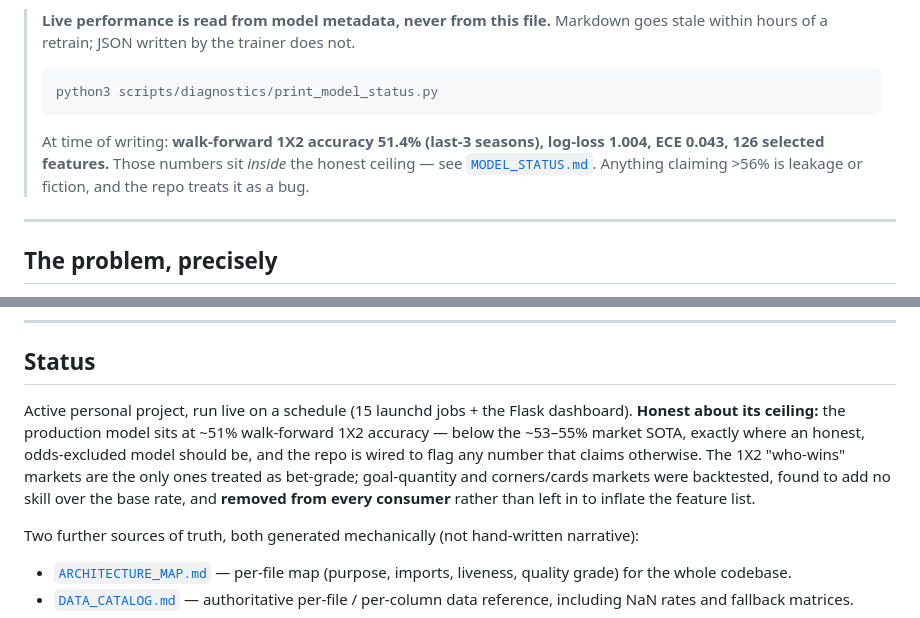
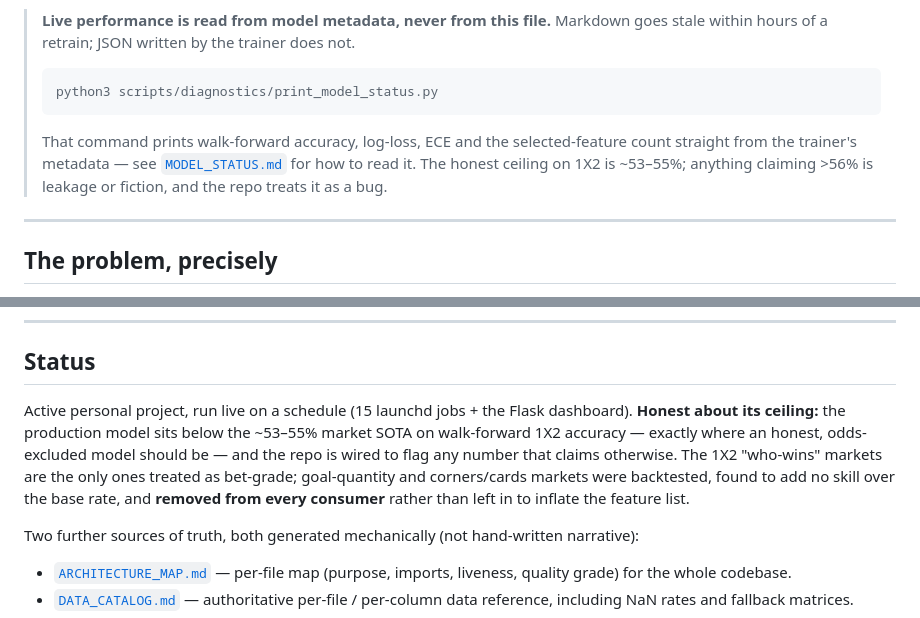
Before and after one commit to nicoladebbia/seriea-pipeline, a Markdown page: README.md, 2 parts joined by grey strips. Rendered like a GitHub page.

Commit message:
docs(readme): stop quoting hard-coded model numbers
README told the reader that markdown goes stale within hours of a retrain,
then quoted accuracy/log-loss/ECE/feature-count two lines later. The weekly
retrain falsifies those on its next run. Point at
print_model_status.py + MODEL_STATUS.md instead; keep the ~53-55% ceiling
claim, which is a property of the domain, not of a checkpoint.

Co-Authored-By: Claude Opus 5 (1M context) <noreply@anthropic.com>

````diff
--- a/README.md
+++ b/README.md
@@ -9,7 +9,7 @@ The hard part of this domain is not training a classifier. It is **not lying to
 > ```bash
 > python3 scripts/diagnostics/print_model_status.py
 > ```
-> At time of writing: **walk-forward 1X2 accuracy 51.4% (last-3 seasons), log-loss 1.004, ECE 0.043, 126 selected features.** Those numbers sit *inside* the honest ceiling — see [`MODEL_STATUS.md`](MODEL_STATUS.md). Anything claiming >56% is leakage or fiction, and the repo treats it as a bug.
+> That command prints walk-forward accuracy, log-loss, ECE and the selected-feature count straight from the trainer's metadata — see [`MODEL_STATUS.md`](MODEL_STATUS.md) for how to read it. The honest ceiling on 1X2 is ~53–55%; anything claiming >56% is leakage or fiction, and the repo treats it as a bug.
 
 ---
 
@@ -133,7 +133,7 @@ ruff check . && mypy .
 
 ## Status
 
-Active personal project, run live on a schedule (15 launchd jobs + the Flask dashboard). **Honest about its ceiling:** the production model sits at ~51% walk-forward 1X2 accuracy — below the ~53–55% market SOTA, exactly where an honest, odds-excluded model should be, and the repo is wired to flag any number that claims otherwise. The 1X2 "who-wins" markets are the only ones treated as bet-grade; goal-quantity and corners/cards markets were backtested, found to add no skill over the base rate, and **removed from every consumer** rather than left in to inflate the feature list.
+Active personal project, run live on a schedule (15 launchd jobs + the Flask dashboard). **Honest about its ceiling:** the production model sits below the ~53–55% market SOTA on walk-forward 1X2 accuracy — exactly where an honest, odds-excluded model should be — and the repo is wired to flag any number that claims otherwise. The 1X2 "who-wins" markets are the only ones treated as bet-grade; goal-quantity and corners/cards markets were backtested, found to add no skill over the base rate, and **removed from every consumer** rather than left in to inflate the feature list.
 
 Two further sources of truth, both generated mechanically (not hand-written narrative):
 - [`ARCHITECTURE_MAP.md`](ARCHITECTURE_MAP.md) — per-file map (purpose, imports, liveness, quality grade) for the whole codebase.
````
